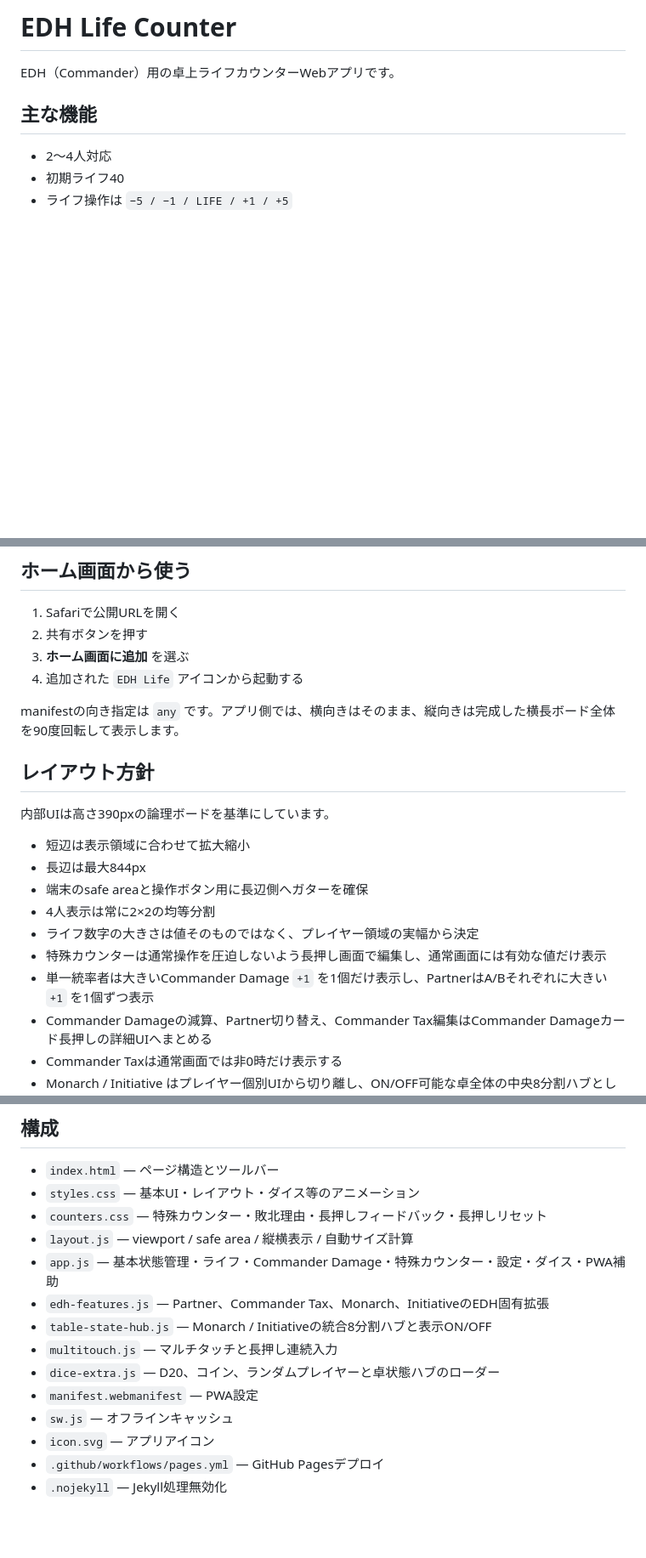
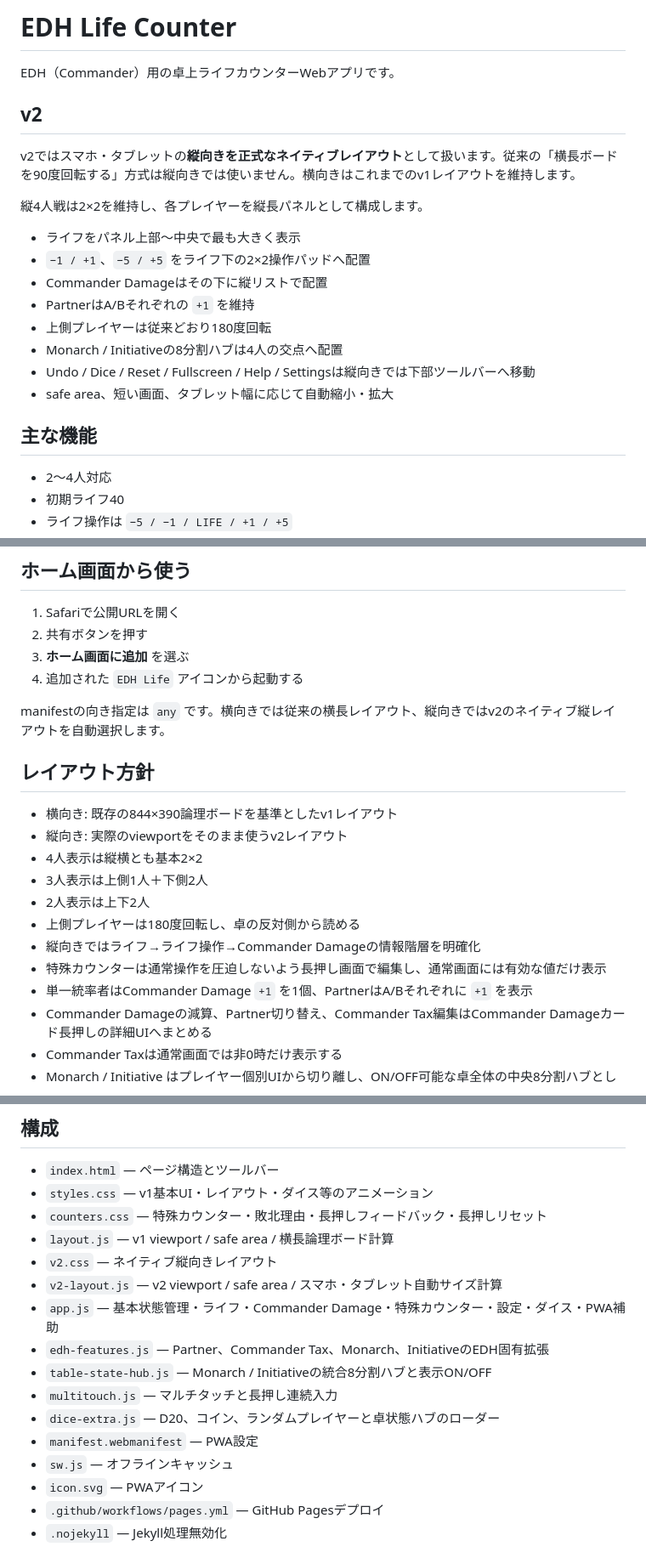
Before and after one commit to sanadamancom/edh-life, a Markdown page: README.md, 3 parts joined by grey strips. Shown at 85% size. Drawn GitHub-style; blank space fills up the shorter version.

Commit message:
Document v2 portrait layout

```diff
--- a/README.md
+++ b/README.md
@@ -1,6 +1,21 @@
 # EDH Life Counter
 
 EDH（Commander）用の卓上ライフカウンターWebアプリです。
+
+## v2
+
+v2ではスマホ・タブレットの**縦向きを正式なネイティブレイアウト**として扱います。従来の「横長ボードを90度回転する」方式は縦向きでは使いません。横向きはこれまでのv1レイアウトを維持します。
+
+縦4人戦は2×2を維持し、各プレイヤーを縦長パネルとして構成します。
+
+- ライフをパネル上部〜中央で最も大きく表示
+- `−1 / +1`、`−5 / +5` をライフ下の2×2操作パッドへ配置
+- Commander Damageはその下に縦リストで配置
+- PartnerはA/Bそれぞれの `+1` を維持
+- 上側プレイヤーは従来どおり180度回転
+- Monarch / Initiativeの8分割ハブは4人の交点へ配置
+- Undo / Dice / Reset / Fullscreen / Help / Settingsは縦向きでは下部ツールバーへ移動
+- safe area、短い画面、タブレット幅に応じて自動縮小・拡大
 
 ## 主な機能
 
@@ -62,19 +77,19 @@ GitHubの **Settings → Pages → Build and deployment → Source** は **GitHu
 3. **ホーム画面に追加** を選ぶ
 4. 追加された `EDH Life` アイコンから起動する
 
-manifestの向き指定は `any` です。アプリ側では、横向きはそのまま、縦向きは完成した横長ボード全体を90度回転して表示します。
+manifestの向き指定は `any` です。横向きでは従来の横長レイアウト、縦向きではv2のネイティブ縦レイアウトを自動選択します。
 
 ## レイアウト方針
 
-内部UIは高さ390pxの論理ボードを基準にしています。
-
-- 短辺は表示領域に合わせて拡大縮小
-- 長辺は最大844px
-- 端末のsafe areaと操作ボタン用に長辺側へガターを確保
-- 4人表示は常に2×2の均等分割
-- ライフ数字の大きさは値そのものではなく、プレイヤー領域の実幅から決定
+- 横向き: 既存の844×390論理ボードを基準としたv1レイアウト
+- 縦向き: 実際のviewportをそのまま使うv2レイアウト
+- 4人表示は縦横とも基本2×2
+- 3人表示は上側1人＋下側2人
+- 2人表示は上下2人
+- 上側プレイヤーは180度回転し、卓の反対側から読める
+- 縦向きではライフ→ライフ操作→Commander Damageの情報階層を明確化
 - 特殊カウンターは通常操作を圧迫しないよう長押し画面で編集し、通常画面には有効な値だけ表示
-- 単一統率者は大きいCommander Damage `+1` を1個だけ表示し、PartnerはA/Bそれぞれに大きい `+1` を1個ずつ表示
+- 単一統率者はCommander Damage `+1` を1個、PartnerはA/Bそれぞれに `+1` を表示
 - Commander Damageの減算、Partner切り替え、Commander Tax編集はCommander Damageカード長押しの詳細UIへまとめる
 - Commander Taxは通常画面では非0時だけ表示する
 - Monarch / Initiative はプレイヤー個別UIから切り離し、ON/OFF可能な卓全体の中央8分割ハブとして扱う
@@ -86,9 +101,11 @@ Service Workerでアプリ本体・CSS・JavaScript・manifest・アイコンを
 ## 構成
 
 - `index.html` — ページ構造とツールバー
-- `styles.css` — 基本UI・レイアウト・ダイス等のアニメーション
+- `styles.css` — v1基本UI・レイアウト・ダイス等のアニメーション
 - `counters.css` — 特殊カウンター・敗北理由・長押しフィードバック・長押しリセット
-- `layout.js` — viewport / safe area / 縦横表示 / 自動サイズ計算
+- `layout.js` — v1 viewport / safe area / 横長論理ボード計算
+- `v2.css` — ネイティブ縦向きレイアウト
+- `v2-layout.js` — v2 viewport / safe area / スマホ・タブレット自動サイズ計算
 - `app.js` — 基本状態管理・ライフ・Commander Damage・特殊カウンター・設定・ダイス・PWA補助
 - `edh-features.js` — Partner、Commander Tax、Monarch、InitiativeのEDH固有拡張
 - `table-state-hub.js` — Monarch / Initiativeの統合8分割ハブと表示ON/OFF
@@ -96,7 +113,7 @@ Service Workerでアプリ本体・CSS・JavaScript・manifest・アイコンを
 - `dice-extra.js` — D20、コイン、ランダムプレイヤーと卓状態ハブのローダー
 - `manifest.webmanifest` — PWA設定
 - `sw.js` — オフラインキャッシュ
-- `icon.svg` — アプリアイコン
+- `icon.svg` — PWAアイコン
 - `.github/workflows/pages.yml` — GitHub Pagesデプロイ
 - `.nojekyll` — Jekyll処理無効化
 
```
Also changed, not shown: other parts of README.md (+1 -1 lines).
